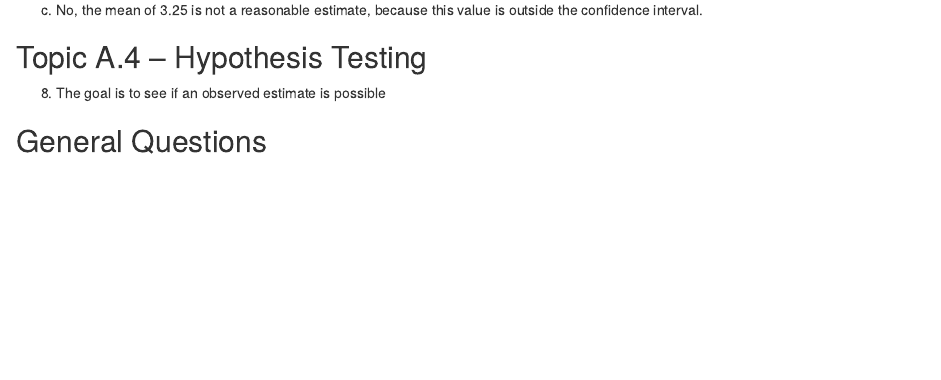
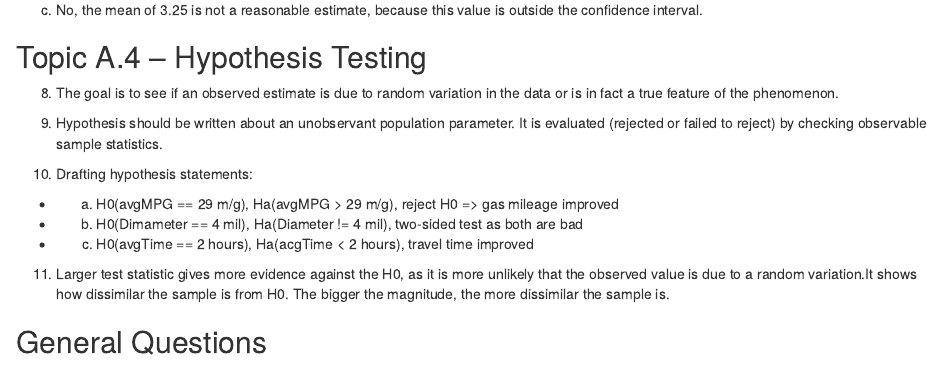
Before and after one commit to allaccountstaken/best_of_R, an R Markdown document (HW0/Homework_0.Rmd): the page in a window 1100 px wide, from 1670 px down. Rendered offline with R 4.5, knitr and Pandoc, with nearby package versions.

Commit message:
wrapping up HW0 stats

```diff
--- a/HW0/Homework_0.Rmd
+++ b/HW0/Homework_0.Rmd
@@ -65,7 +65,16 @@ print(paste("ME =", ME))
   c. No, the mean of 3.25 is not a reasonable estimate, because this value is outside the confidence interval.
 
 ## Topic A.4 -- Hypothesis Testing
-8. The goal is to see if an observed estimate is possible
+8. The goal is to see if an observed estimate is due to random variation in the data or is in fact a true feature of the phenomenon.
+
+9. Hypothesis should be written about an unobservant population parameter. It is evaluated (rejected or failed to reject) by checking observable sample statistics.
+
+10. Drafting hypothesis statements:
+  + a. H0(avgMPG == 29 m/g), Ha(avgMPG > 29 m/g), reject H0 => gas mileage improved
+  + b. H0(Dimameter == 4 mil), Ha(Diameter != 4 mil), two-sided test as both are bad
+  + c. H0(avgTime == 2 hours), Ha(acgTime < 2 hours), travel time improved
+
+11. Larger test statistic gives more evidence against the H0, as it is more unlikely that the observed value is due to a random variation.It shows how dissimilar the sample is from H0. The bigger the magnitude, the more dissimilar the sample is.
 
 ## General Questions
 
```
